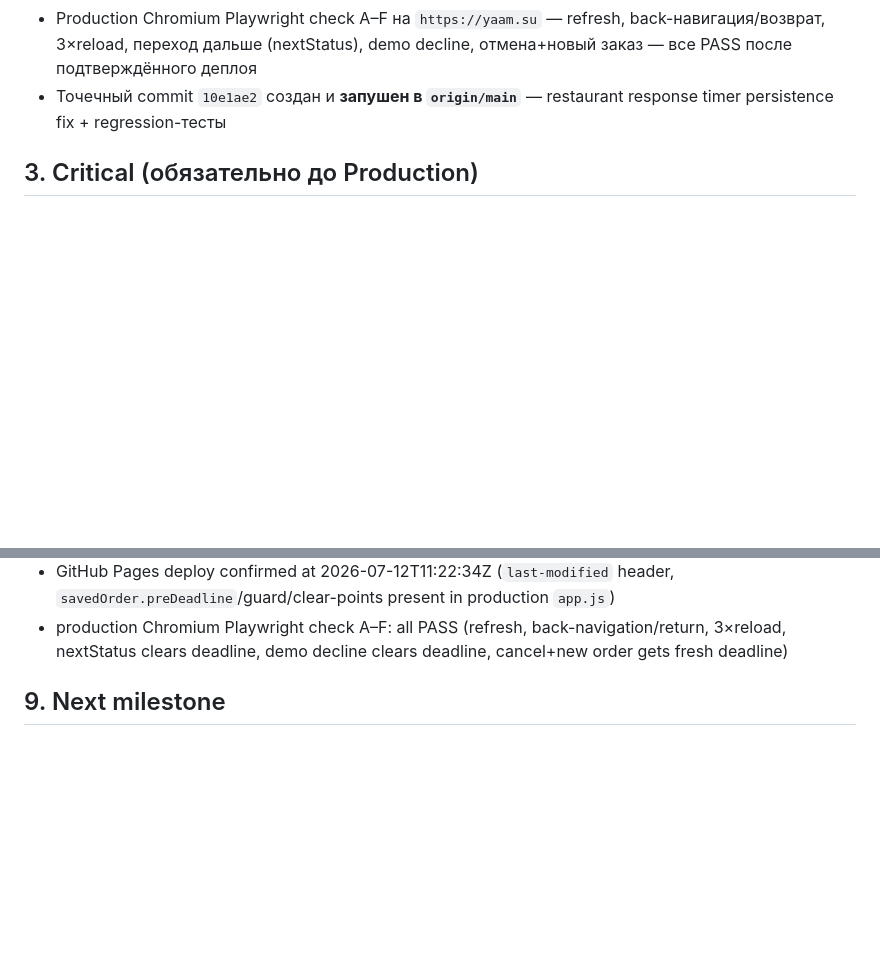
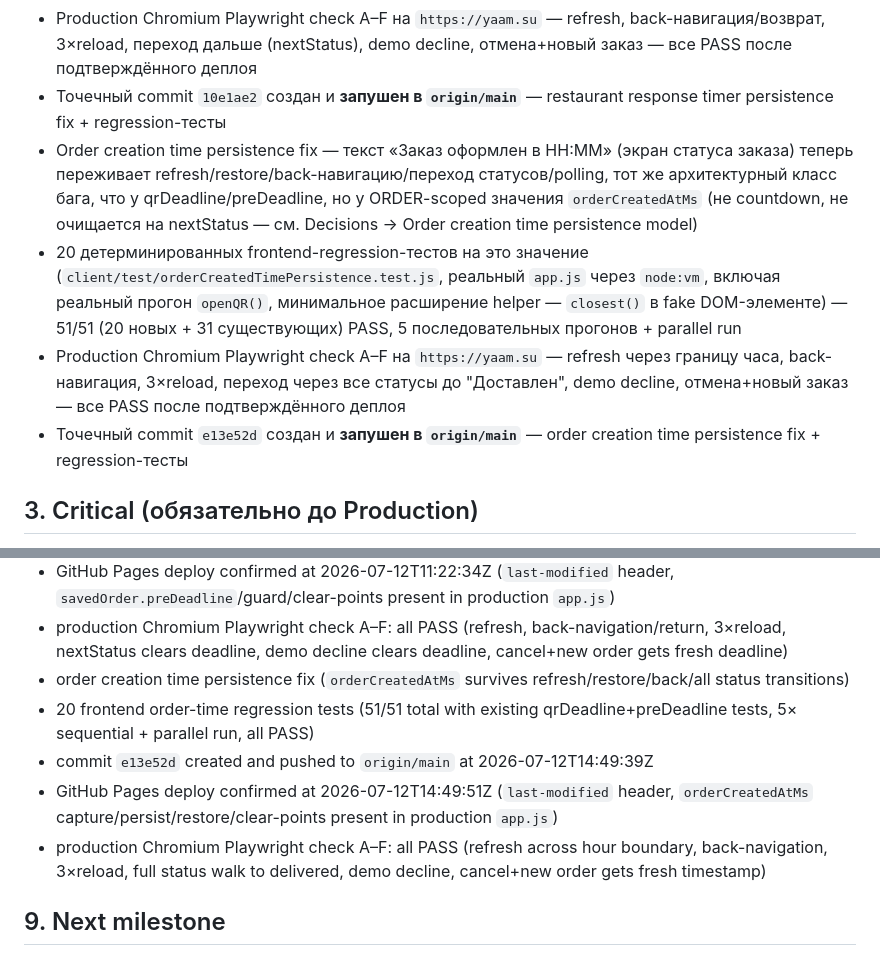
Before and after one commit to snovv423/YAAM, a Markdown page: docs/PROJECT_BACKLOG.md, 2 parts joined by grey strips. Rendered like a GitHub page; blank space fills up the shorter version.

```diff
--- a/docs/PROJECT_BACKLOG.md
+++ b/docs/PROJECT_BACKLOG.md
@@ -149,6 +162,10 @@
 - 18 детерминированных frontend-regression-тестов на этот таймер (`client/test/restaurantResponseTimerPersistence.test.js`, реальный `app.js` через `node:vm`, без новых зависимостей) — 31/31 (18 новых + 13 существующих qrDeadline) PASS, 5 последовательных прогонов + parallel run
 - Production Chromium Playwright check A–F на `https://yaam.su` — refresh, back-навигация/возврат, 3×reload, переход дальше (nextStatus), demo decline, отмена+новый заказ — все PASS после подтверждённого деплоя
 - Точечный commit `10e1ae2` создан и **запушен в `origin/main`** — restaurant response timer persistence fix + regression-тесты
+- Order creation time persistence fix — текст «Заказ оформлен в HH:MM» (экран статуса заказа) теперь переживает refresh/restore/back-навигацию/переход статусов/polling, тот же архитектурный класс бага, что у qrDeadline/preDeadline, но у ORDER-scoped значения `orderCreatedAtMs` (не countdown, не очищается на nextStatus — см. Decisions → Order creation time persistence model)
+- 20 детерминированных frontend-regression-тестов на это значение (`client/test/orderCreatedTimePersistence.test.js`, реальный `app.js` через `node:vm`, включая реальный прогон `openQR()`, минимальное расширение helper — `closest()` в fake DOM-элементе) — 51/51 (20 новых + 31 существующих) PASS, 5 последовательных прогонов + parallel run
+- Production Chromium Playwright check A–F на `https://yaam.su` — refresh через границу часа, back-навигация, 3×reload, переход через все статусы до "Доставлен", demo decline, отмена+новый заказ — все PASS после подтверждённого деплоя
+- Точечный commit `e13e52d` создан и **запушен в `origin/main`** — order creation time persistence fix + regression-тесты
 
 ## 3. Critical (обязательно до Production)
 
@@ -344,6 +371,11 @@
 - commit `10e1ae2` created and pushed to `origin/main` at 2026-07-12T11:22:19Z
 - GitHub Pages deploy confirmed at 2026-07-12T11:22:34Z (`last-modified` header, `savedOrder.preDeadline`/guard/clear-points present in production `app.js`)
 - production Chromium Playwright check A–F: all PASS (refresh, back-navigation/return, 3×reload, nextStatus clears deadline, demo decline clears deadline, cancel+new order gets fresh deadline)
+- order creation time persistence fix (`orderCreatedAtMs` survives refresh/restore/back/all status transitions)
+- 20 frontend order-time regression tests (51/51 total with existing qrDeadline+preDeadline tests, 5× sequential + parallel run, all PASS)
+- commit `e13e52d` created and pushed to `origin/main` at 2026-07-12T14:49:39Z
+- GitHub Pages deploy confirmed at 2026-07-12T14:49:51Z (`last-modified` header, `orderCreatedAtMs` capture/persist/restore/clear-points present in production `app.js`)
+- production Chromium Playwright check A–F: all PASS (refresh across hour boundary, back-navigation, 3×reload, full status walk to delivered, demo decline, cancel+new order gets fresh timestamp)
 
 ## 9. Next milestone
 
```
Also changed, not shown: other parts of docs/PROJECT_BACKLOG.md (+27 -4 lines).
